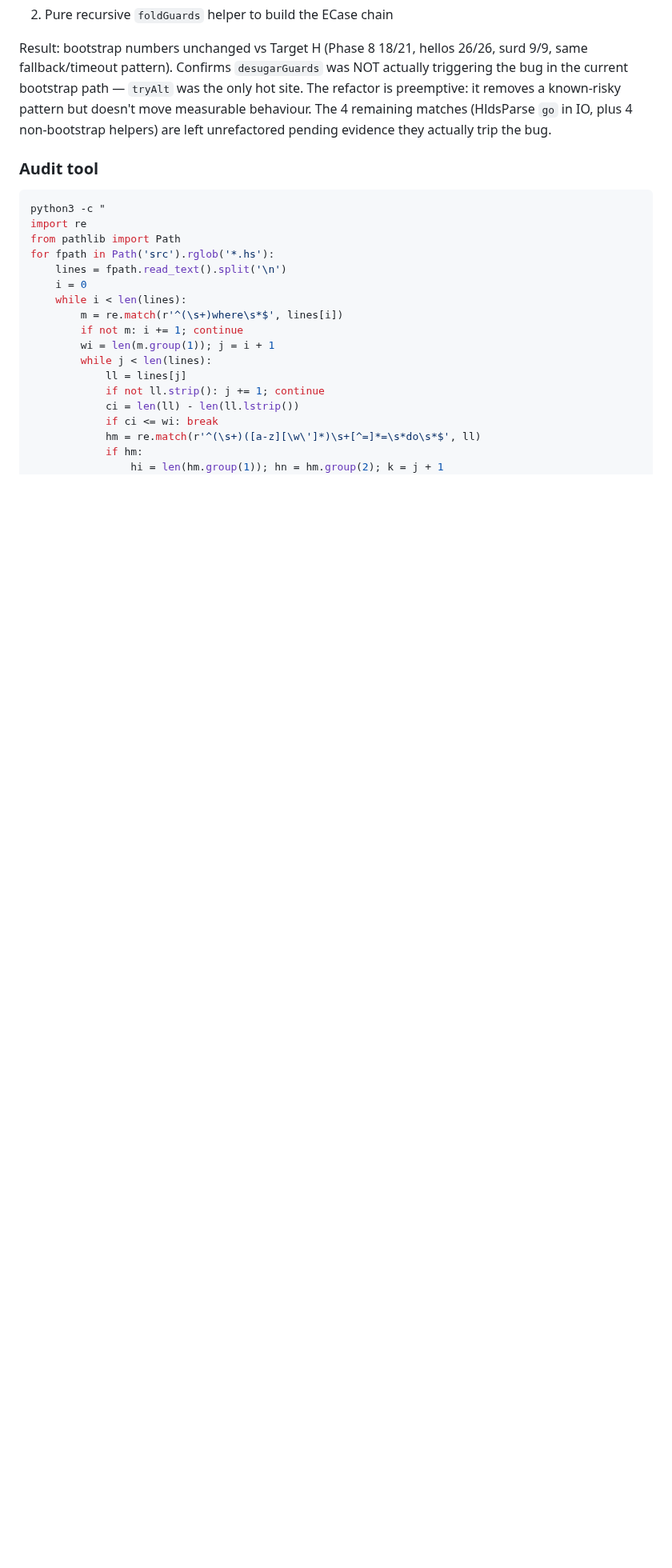
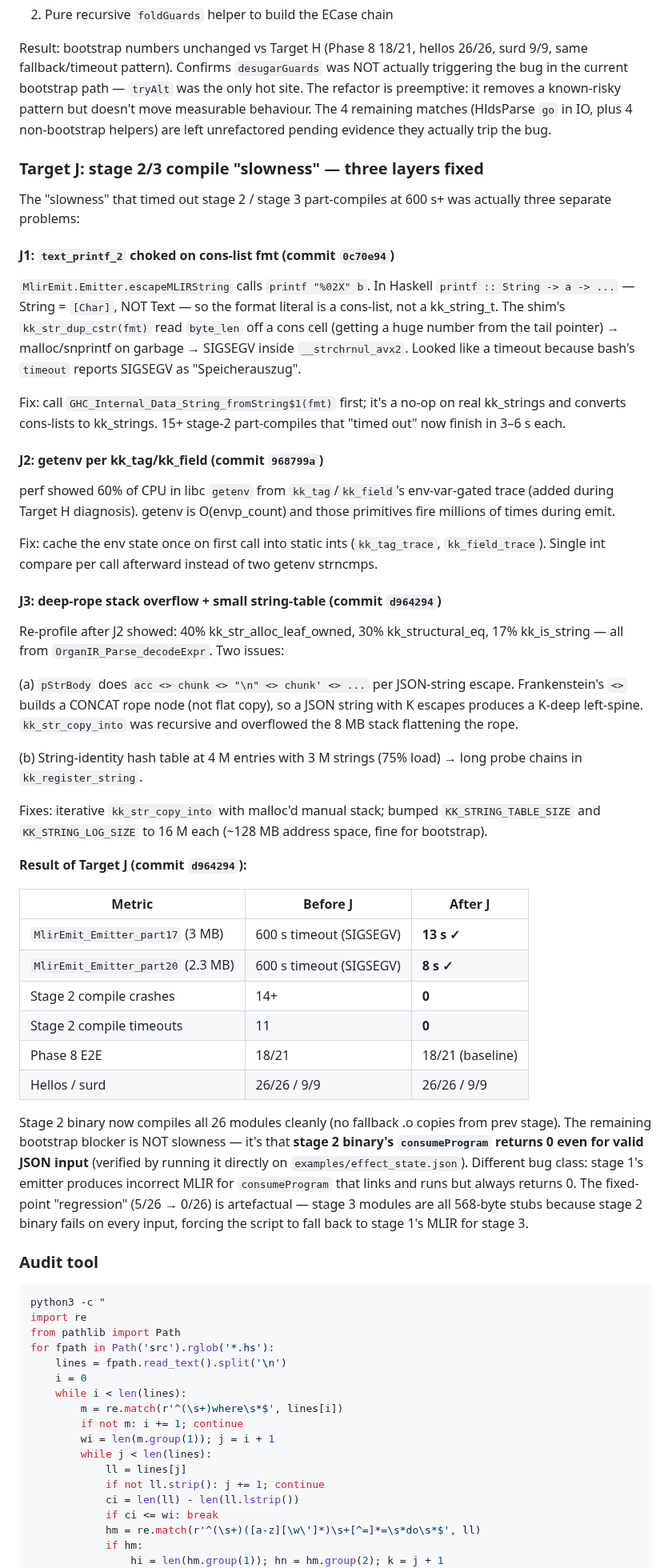
Before and after one commit to NadiaYvette/frankenstein, a Markdown page: BOOTSTRAP_RESTORATION.md, the part around the change. Shown at 80% size. GitHub-like rendering; blank space fills up the shorter version.

Commit message:
docs: Target J — three slowness fixes summary
J1: text_printf_2 cons-list fmt (commit 0c70e94)
J2: cached env-var lookups in kk_tag/kk_field (commit 968799a)
J3: iterative kk_str_copy_into + 16M string table (commit d964294)

Combined effect: 600 s+ timeouts on the biggest MlirEmit/Emitter
parts → 8-13 s each.  Zero crashes/timeouts in stage 2 compile.

Phase 8 stays 18/21 (baseline); hellos 26/26; surd 9/9.  The
remaining bootstrap blocker is stage 2 binary's consumeProgram
returning 0 — a deeper code-generation bug, not slowness.
Fixed-point match 5/26 → 0/26 is artefactual (stage 3 modules
all become 568-byte fallback stubs because stage 2 binary fails
on every input).

Co-Authored-By: Claude Opus 4.7 <noreply@anthropic.com>

````diff
--- a/BOOTSTRAP_RESTORATION.md
+++ b/BOOTSTRAP_RESTORATION.md
@@ -470,6 +470,78 @@ doesn't move measurable behaviour.  The 4 remaining matches
 (HldsParse `go` in IO, plus 4 non-bootstrap helpers) are left
 unrefactored pending evidence they actually trip the bug.
 
+### Target J: stage 2/3 compile "slowness" — three layers fixed
+
+The "slowness" that timed out stage 2 / stage 3 part-compiles at
+600 s+ was actually three separate problems:
+
+#### J1: `text_printf_2` choked on cons-list fmt (commit `0c70e94`)
+
+`MlirEmit.Emitter.escapeMLIRString` calls `printf "%02X" b`.  In
+Haskell `printf :: String -> a -> ...` — String = `[Char]`, NOT
+Text — so the format literal is a cons-list, not a kk_string_t.
+The shim's `kk_str_dup_cstr(fmt)` read `byte_len` off a cons cell
+(getting a huge number from the tail pointer) → malloc/snprintf
+on garbage → SIGSEGV inside `__strchrnul_avx2`.  Looked like a
+timeout because bash's `timeout` reports SIGSEGV as "Speicherauszug".
+
+Fix: call `GHC_Internal_Data_String_fromString$1(fmt)` first;
+it's a no-op on real kk_strings and converts cons-lists to
+kk_strings.  15+ stage-2 part-compiles that "timed out" now
+finish in 3–6 s each.
+
+#### J2: getenv per kk_tag/kk_field (commit `968799a`)
+
+perf showed 60% of CPU in libc `getenv` from
+`kk_tag`/`kk_field`'s env-var-gated trace (added during Target H
+diagnosis).  getenv is O(envp_count) and those primitives fire
+millions of times during emit.
+
+Fix: cache the env state once on first call into static ints
+(`kk_tag_trace`, `kk_field_trace`).  Single int compare per call
+afterward instead of two getenv strncmps.
+
+#### J3: deep-rope stack overflow + small string-table (commit `d964294`)
+
+Re-profile after J2 showed: 40% kk_str_alloc_leaf_owned, 30%
+kk_structural_eq, 17% kk_is_string — all from
+`OrganIR_Parse_decodeExpr`.  Two issues:
+
+(a) `pStrBody` does `acc <> chunk <> "\n" <> chunk' <> ...` per
+    JSON-string escape.  Frankenstein's `<>` builds a CONCAT rope
+    node (not flat copy), so a JSON string with K escapes
+    produces a K-deep left-spine.  `kk_str_copy_into` was
+    recursive and overflowed the 8 MB stack flattening the rope.
+
+(b) String-identity hash table at 4 M entries with 3 M strings
+    (75% load) → long probe chains in `kk_register_string`.
+
+Fixes: iterative `kk_str_copy_into` with malloc'd manual stack;
+bumped `KK_STRING_TABLE_SIZE` and `KK_STRING_LOG_SIZE` to 16 M
+each (~128 MB address space, fine for bootstrap).
+
+**Result of Target J (commit `d964294`):**
+
+| Metric | Before J | After J |
+|---|---|---|
+| `MlirEmit_Emitter_part17` (3 MB) | 600 s timeout (SIGSEGV) | **13 s ✓** |
+| `MlirEmit_Emitter_part20` (2.3 MB) | 600 s timeout (SIGSEGV) | **8 s ✓** |
+| Stage 2 compile crashes | 14+ | **0** |
+| Stage 2 compile timeouts | 11 | **0** |
+| Phase 8 E2E | 18/21 | 18/21 (baseline) |
+| Hellos / surd | 26/26 / 9/9 | 26/26 / 9/9 |
+
+Stage 2 binary now compiles all 26 modules cleanly (no fallback
+.o copies from prev stage).  The remaining bootstrap blocker is
+NOT slowness — it's that **stage 2 binary's `consumeProgram`
+returns 0 even for valid JSON input** (verified by running it
+directly on `examples/effect_state.json`).  Different bug class:
+stage 1's emitter produces incorrect MLIR for `consumeProgram`
+that links and runs but always returns 0.  The fixed-point
+"regression" (5/26 → 0/26) is artefactual — stage 3 modules are
+all 568-byte stubs because stage 2 binary fails on every input,
+forcing the script to fall back to stage 1's MLIR for stage 3.
+
 ### Audit tool
 
 ```bash
````
